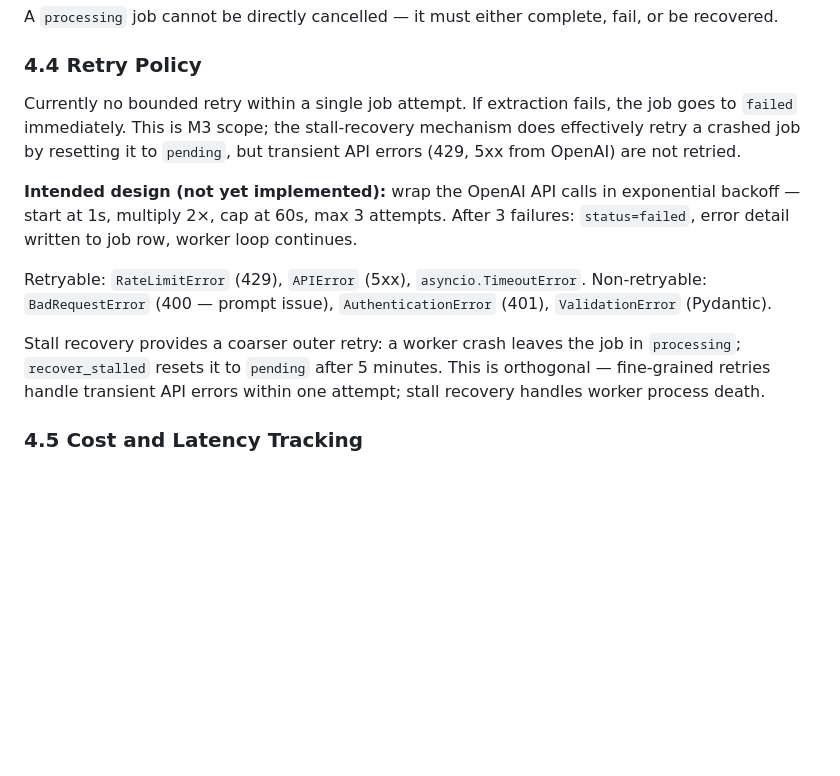
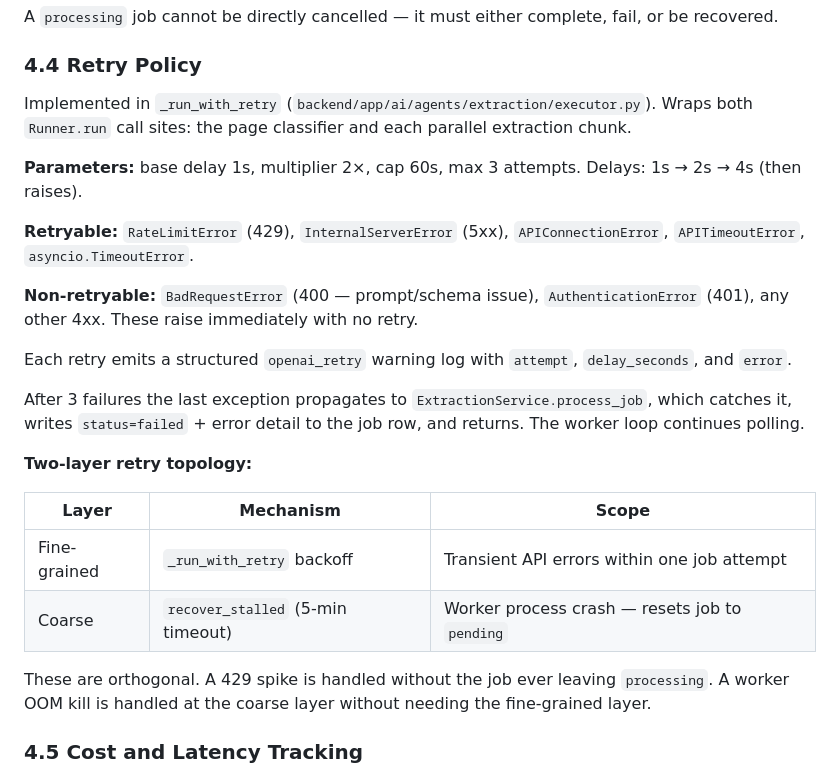
Before and after one commit to MIthunvasanth/billing_App, a Markdown page: docs/design.md, the part around the change. Drawn GitHub-style; blank space fills up the shorter version.

Commit message:
docs: mark retry policy as implemented in design.md §4.4
Co-Authored-By: Claude Sonnet 4.6 <noreply@anthropic.com>

```diff
--- a/docs/design.md
+++ b/docs/design.md
@@ -191,14 +191,26 @@ A `processing` job cannot be directly cancelled — it must either complete, fai
 
 ### 4.4 Retry Policy
 
-Currently no bounded retry within a single job attempt. If extraction fails, the job goes to `failed` immediately. This is M3 scope; the stall-recovery mechanism does effectively retry a crashed job by resetting it to `pending`, but transient API errors (429, 5xx from OpenAI) are not retried.
+Implemented in `_run_with_retry` (`backend/app/ai/agents/extraction/executor.py`). Wraps both `Runner.run` call sites: the page classifier and each parallel extraction chunk.
 
-**Intended design (not yet implemented):** wrap the OpenAI API calls in exponential backoff — start at 1s, multiply 2×, cap at 60s, max 3 attempts. After 3 failures: `status=failed`, error detail written to job row, worker loop continues.
+**Parameters:** base delay 1s, multiplier 2×, cap 60s, max 3 attempts. Delays: 1s → 2s → 4s (then raises).
 
-Retryable: `RateLimitError` (429), `APIError` (5xx), `asyncio.TimeoutError`.
-Non-retryable: `BadRequestError` (400 — prompt issue), `AuthenticationError` (401), `ValidationError` (Pydantic).
+**Retryable:** `RateLimitError` (429), `InternalServerError` (5xx), `APIConnectionError`, `APITimeoutError`, `asyncio.TimeoutError`.
 
-Stall recovery provides a coarser outer retry: a worker crash leaves the job in `processing`; `recover_stalled` resets it to `pending` after 5 minutes. This is orthogonal — fine-grained retries handle transient API errors within one attempt; stall recovery handles worker process death.
+**Non-retryable:** `BadRequestError` (400 — prompt/schema issue), `AuthenticationError` (401), any other 4xx. These raise immediately with no retry.
+
+Each retry emits a structured `openai_retry` warning log with `attempt`, `delay_seconds`, and `error`.
+
+After 3 failures the last exception propagates to `ExtractionService.process_job`, which catches it, writes `status=failed` + error detail to the job row, and returns. The worker loop continues polling.
+
+**Two-layer retry topology:**
+
+| Layer | Mechanism | Scope |
+|---|---|---|
+| Fine-grained | `_run_with_retry` backoff | Transient API errors within one job attempt |
+| Coarse | `recover_stalled` (5-min timeout) | Worker process crash — resets job to `pending` |
+
+These are orthogonal. A 429 spike is handled without the job ever leaving `processing`. A worker OOM kill is handled at the coarse layer without needing the fine-grained layer.
 
 ### 4.5 Cost and Latency Tracking
 
```
